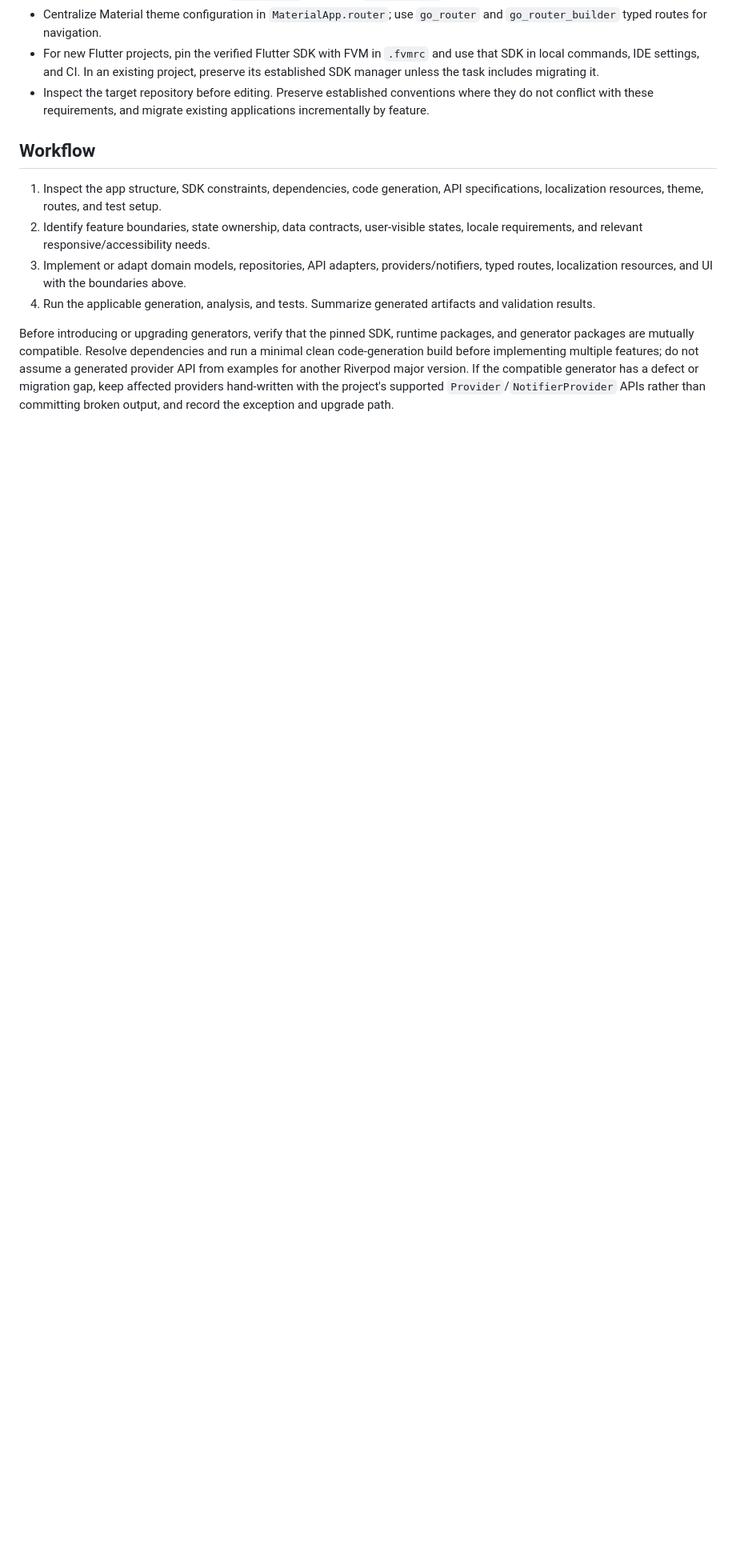
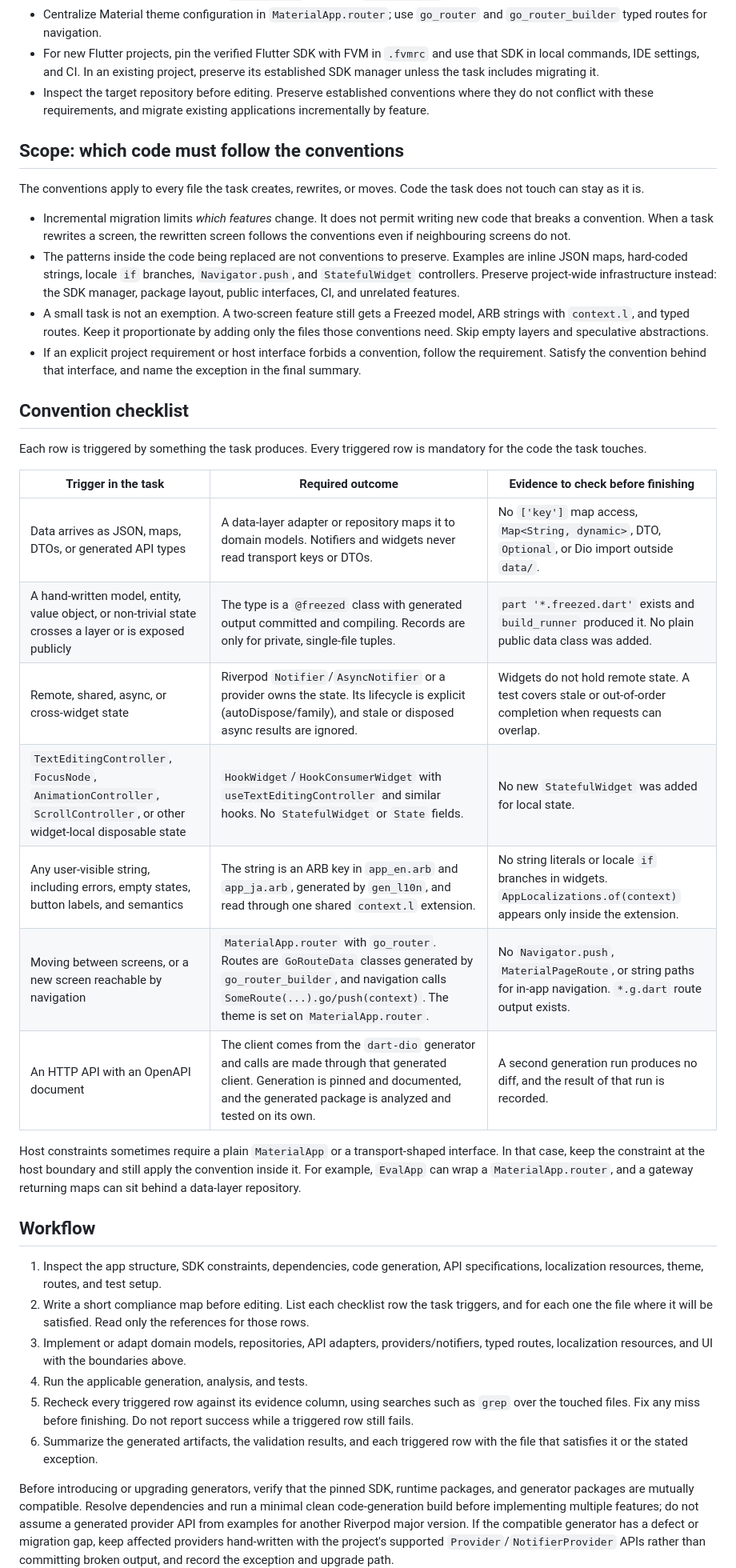
Before and after one commit to hiromoo/flutter-riverpod-skill, a Markdown page: SKILL.md, the part around one of its changes. Shown at 80% size. Rendered like a GitHub page; blank space fills up the shorter version.

Commit message:
feat: add convention checklist and scope rules to skill
Iteration-1 showed skill runs skipping Freezed, context.l, typed routes,
hooks and data-layer mapping for small changes. Clarify that conventions
apply to all code a task touches, add a trigger-based checklist with
verifiable evidence, require a pre-implementation compliance map and a
final self-check, and remove the record/plain-class escape hatch.

Co-Authored-By: Claude Opus 5.5 <noreply@anthropic.com>

```diff
--- a/SKILL.md
+++ b/SKILL.md
@@ -19,12 +19,39 @@ Apply this skill when creating a Flutter application, adding a feature, or incre
 - For new Flutter projects, pin the verified Flutter SDK with FVM in `.fvmrc` and use that SDK in local commands, IDE settings, and CI. In an existing project, preserve its established SDK manager unless the task includes migrating it.
 - Inspect the target repository before editing. Preserve established conventions where they do not conflict with these requirements, and migrate existing applications incrementally by feature.
 
+## Scope: which code must follow the conventions
+
+The conventions apply to every file the task creates, rewrites, or moves. Code the task does not touch can stay as it is.
+
+- Incremental migration limits *which features* change. It does not permit writing new code that breaks a convention. When a task rewrites a screen, the rewritten screen follows the conventions even if neighbouring screens do not.
+- The patterns inside the code being replaced are not conventions to preserve. Examples are inline JSON maps, hard-coded strings, locale `if` branches, `Navigator.push`, and `StatefulWidget` controllers. Preserve project-wide infrastructure instead: the SDK manager, package layout, public interfaces, CI, and unrelated features.
+- A small task is not an exemption. A two-screen feature still gets a Freezed model, ARB strings with `context.l`, and typed routes. Keep it proportionate by adding only the files those conventions need. Skip empty layers and speculative abstractions.
+- If an explicit project requirement or host interface forbids a convention, follow the requirement. Satisfy the convention behind that interface, and name the exception in the final summary.
+
+## Convention checklist
+
+Each row is triggered by something the task produces. Every triggered row is mandatory for the code the task touches.
+
+| Trigger in the task | Required outcome | Evidence to check before finishing |
+| --- | --- | --- |
+| Data arrives as JSON, maps, DTOs, or generated API types | A data-layer adapter or repository maps it to domain models. Notifiers and widgets never read transport keys or DTOs. | No `['key']` map access, `Map<String, dynamic>`, DTO, `Optional`, or Dio import outside `data/`. |
+| A hand-written model, entity, value object, or non-trivial state crosses a layer or is exposed publicly | The type is a `@freezed` class with generated output committed and compiling. Records are only for private, single-file tuples. | `part '*.freezed.dart'` exists and `build_runner` produced it. No plain public data class was added. |
+| Remote, shared, async, or cross-widget state | Riverpod `Notifier`/`AsyncNotifier` or a provider owns the state. Its lifecycle is explicit (autoDispose/family), and stale or disposed async results are ignored. | Widgets do not hold remote state. A test covers stale or out-of-order completion when requests can overlap. |
+| `TextEditingController`, `FocusNode`, `AnimationController`, `ScrollController`, or other widget-local disposable state | `HookWidget`/`HookConsumerWidget` with `useTextEditingController` and similar hooks. No `StatefulWidget` or `State` fields. | No new `StatefulWidget` was added for local state. |
+| Any user-visible string, including errors, empty states, button labels, and semantics | The string is an ARB key in `app_en.arb` and `app_ja.arb`, generated by `gen_l10n`, and read through one shared `context.l` extension. | No string literals or locale `if` branches in widgets. `AppLocalizations.of(context)` appears only inside the extension. |
+| Moving between screens, or a new screen reachable by navigation | `MaterialApp.router` with `go_router`. Routes are `GoRouteData` classes generated by `go_router_builder`, and navigation calls `SomeRoute(...).go/push(context)`. The theme is set on `MaterialApp.router`. | No `Navigator.push`, `MaterialPageRoute`, or string paths for in-app navigation. `*.g.dart` route output exists. |
+| An HTTP API with an OpenAPI document | The client comes from the `dart-dio` generator and calls are made through that generated client. Generation is pinned and documented, and the generated package is analyzed and tested on its own. | A second generation run produces no diff, and the result of that run is recorded. |
+
+Host constraints sometimes require a plain `MaterialApp` or a transport-shaped interface. In that case, keep the constraint at the host boundary and still apply the convention inside it. For example, `EvalApp` can wrap a `MaterialApp.router`, and a gateway returning maps can sit behind a data-layer repository.
+
 ## Workflow
 
 1. Inspect the app structure, SDK constraints, dependencies, code generation, API specifications, localization resources, theme, routes, and test setup.
-2. Identify feature boundaries, state ownership, data contracts, user-visible states, locale requirements, and relevant responsive/accessibility needs.
+2. Write a short compliance map before editing. List each checklist row the task triggers, and for each one the file where it will be satisfied. Read only the references for those rows.
 3. Implement or adapt domain models, repositories, API adapters, providers/notifiers, typed routes, localization resources, and UI with the boundaries above.
-4. Run the applicable generation, analysis, and tests. Summarize generated artifacts and validation results.
+4. Run the applicable generation, analysis, and tests.
+5. Recheck every triggered row against its evidence column, using searches such as `grep` over the touched files. Fix any miss before finishing. Do not report success while a triggered row still fails.
+6. Summarize the generated artifacts, the validation results, and each triggered row with the file that satisfies it or the stated exception.
 
 Before introducing or upgrading generators, verify that the pinned SDK, runtime packages, and generator packages are mutually compatible. Resolve dependencies and run a minimal clean code-generation build before implementing multiple features; do not assume a generated provider API from examples for another Riverpod major version. If the compatible generator has a defect or migration gap, keep affected providers hand-written with the project's supported `Provider`/`NotifierProvider` APIs rather than committing broken output, and record the exception and upgrade path.
 
```
Also changed, not shown: other parts of SKILL.md (+2 -0 lines), references/architecture.md (+1 -1 lines), references/riverpod-and-models.md (+1 -1 lines).
